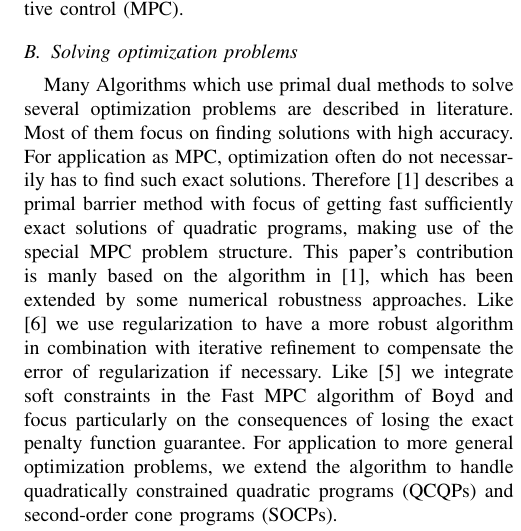
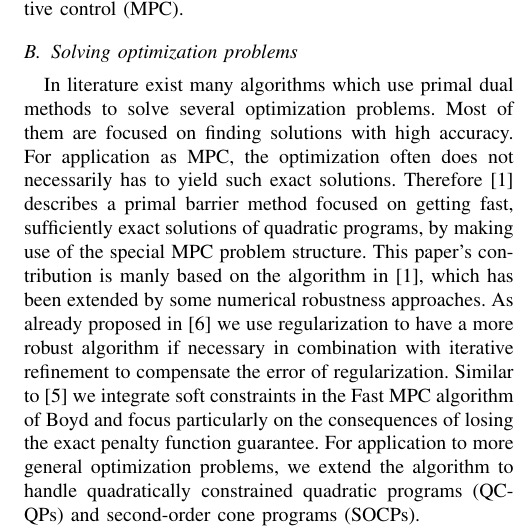
Before and after one commit to JayFenchel/mas_thes, a LaTeX paper (paper/root.tex): part of one column of page 1 of 3, cut so that both start at the same text. Compiled offline with pdfLaTeX; the source files are stored in an older character set and shown here as Unicode.

Commit message:
erste anmerkungen lea

```diff
--- a/paper/root.tex
+++ b/paper/root.tex
@@ -64,7 +64,7 @@ List some literature with information about model predictive control (MPC).
 
 \subsection{Solving optimization problems}
 
-Many Algorithms which use primal dual methods to solve several optimization problems are described in literature. Most of them focus on finding solutions with high accuracy. For application as MPC, optimization often do not necessarily has to find such exact solutions. Therefore \cite{c1} describes a primal barrier method with focus of getting fast sufficiently exact solutions of quadratic programs, making use of the special MPC problem structure. This paper's contribution is manly based on the algorithm in \cite{c1}, which has been extended by some numerical robustness approaches. Like \cite{c6} we use regularization to have a more robust algorithm in combination with iterative refinement to compensate the error of regularization if necessary. Like \cite{c5} we integrate soft constraints in the Fast MPC algorithm of Boyd and focus particularly on the consequences of losing the exact penalty function guarantee. For application to more general optimization problems, we extend the algorithm to handle quadratically constrained quadratic programs (QCQPs) and second-order cone programs (SOCPs).\\
+In literature exist many algorithms which use primal dual methods to solve several optimization problems. Most of them are focused on finding solutions with high accuracy. For application as MPC, the optimization often does not necessarily has to yield such exact solutions. Therefore \cite{c1} describes a primal barrier method focused on getting fast, sufficiently exact solutions of quadratic programs, by making use of the special MPC problem structure. This paper's contribution is manly based on the algorithm in \cite{c1}, which has been extended by some numerical robustness approaches. As already proposed in \cite{c6} we use regularization to have a more robust algorithm  if necessary in combination with iterative refinement to compensate the error of regularization. Similar to \cite{c5} we integrate soft constraints in the Fast MPC algorithm of Boyd and focus particularly on the consequences of losing the exact penalty function guarantee. For application to more general optimization problems, we extend the algorithm to handle quadratically constrained quadratic programs (QCQPs) and second-order cone programs (SOCPs).\\
 We aim to combine the advantages of existing algorithms to get very fast solutions and use several approaches for robustness of the algorithm. So we can compare the solutions for several approaches and estimate the influence of them to the algorithm.
 
 \section{PROBLEM STATEMENT}
```
Also changed, not shown: 1 other file.
